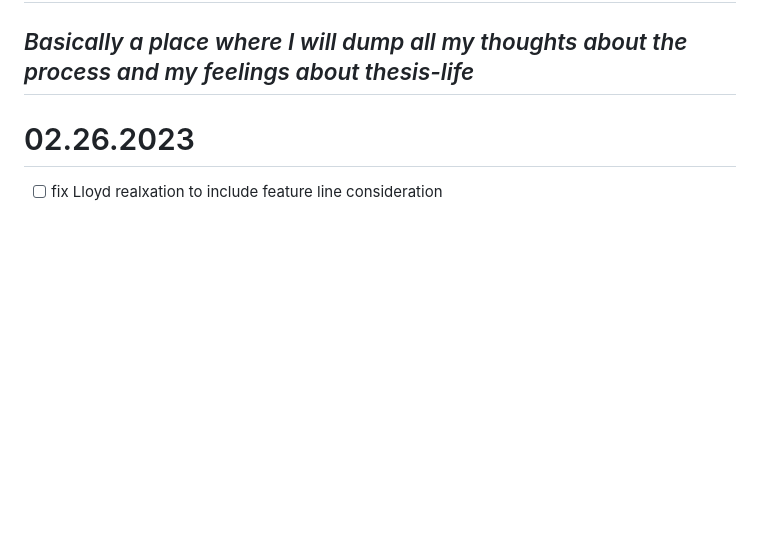
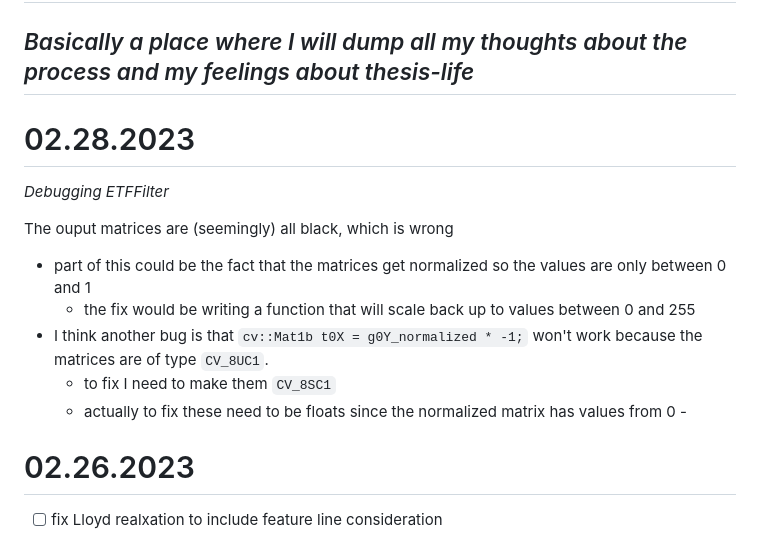
Before and after one commit to AriaKillebrewBruehl/senior-thesis, a Markdown page: thesis-blog.md, the part around the change. Drawn GitHub-style; blank space fills up the shorter version.

Commit message:
Add debugging notes

```diff
--- a/thesis-blog.md
+++ b/thesis-blog.md
@@ -1,6 +1,18 @@
 # Aria's Thesis Blog :partying_face:
 
 ## _Basically a place where I will dump all my thoughts about the process and my feelings about thesis-life_
+
+# 02.28.2023
+
+_Debugging ETFFilter_
+
+The ouput matrices are (seemingly) all black, which is wrong
+
+- part of this could be the fact that the matrices get normalized so the values are only between 0 and 1
+  - the fix would be writing a function that will scale back up to values between 0 and 255
+- I think another bug is that `cv::Mat1b t0X = g0Y_normalized * -1;` won't work because the matrices are of type `CV_8UC1`.
+  - to fix I need to make them `CV_8SC1`
+  - actually to fix these need to be floats since the normalized matrix has values from 0 -
 
 # 02.26.2023
 
```
